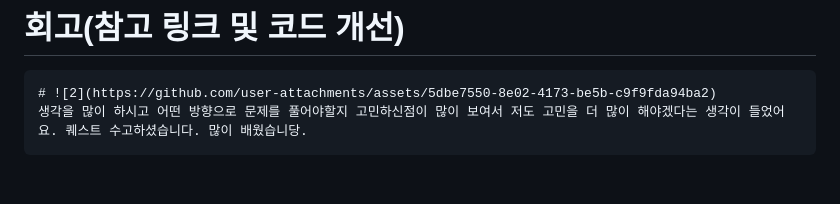
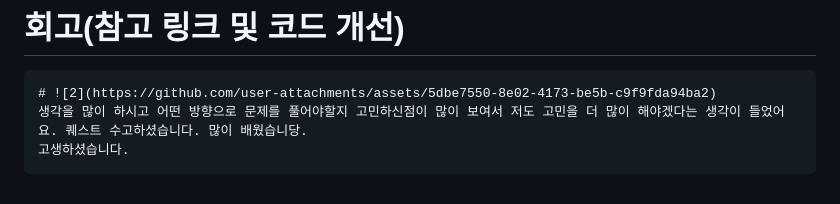
Before and after one commit to lhe0186/AIFFEL_quest_cr, a Markdown page: Flutter/Quest01/README.md, the part around the change. GitHub-like rendering.

````diff
--- a/Flutter/Quest01/README.md
+++ b/Flutter/Quest01/README.md
@@ -50,4 +50,5 @@
 ```
 # ![2](https://github.com/user-attachments/assets/5dbe7550-8e02-4173-be5b-c9f9fda94ba2)
 생각을 많이 하시고 어떤 방향으로 문제를 풀어야할지 고민하신점이 많이 보여서 저도 고민을 더 많이 해야겠다는 생각이 들었어요. 퀘스트 수고하셨습니다. 많이 배웠습니당.
+고생하셨습니다.
 ```
````
